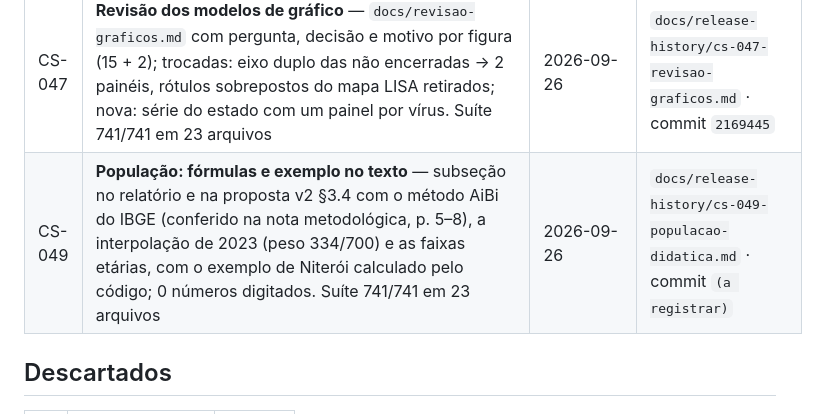
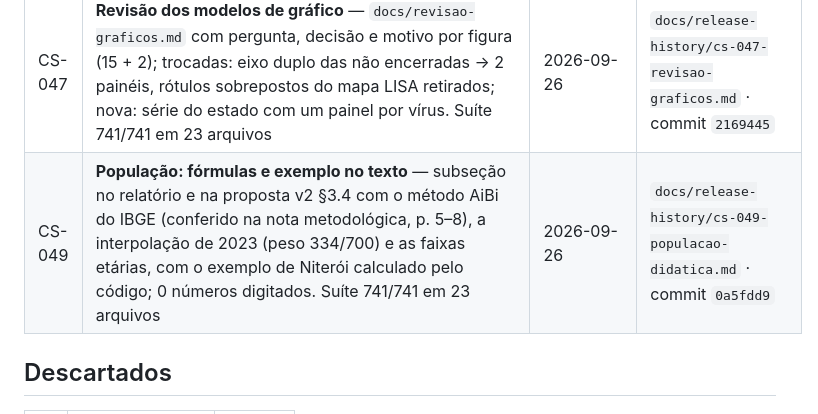
Before and after one commit to Patrickriibeiro/CartografiaESaude, a Markdown page: docs/BACKLOG.md, the part around the change. Drawn GitHub-style.

Commit message:
BACKLOG: registra o commit 0a5fdd9 no encerramento do CS-049
Co-Authored-By: Claude Fable 5.1 <noreply@anthropic.com>

```diff
--- a/docs/BACKLOG.md
+++ b/docs/BACKLOG.md
@@ -187,7 +187,7 @@ D-06, D-08, D-09, D-10 e a opção do CS-039). **Só a D-02 (prazo) continua abe
 | CS-048 | **Quanto os números mudam depois do fim do ano** — 19 versões antigas do banco de 2025 e 1 de 2024 achadas no S3 do portal; 6 + 1 comparadas com as do estudo: 2025 varia no máximo 3 casos por vírus (0,09 %) entre 65 e 254 dias após o fim do ano; 2024 idêntico entre 180 e 450 dias; tempo mediano até encerrar 15–22 dias, 85–93 % em até 90 dias; seção, tabela e figura no relatório. Suíte 717/717 em 22 arquivos | 2026-09-26 | `docs/release-history/cs-048-versoes-do-banco.md` · commit `b184af1` |
 | CS-051 | **Tabelas ABNT em Word** — `tabelas_abnt.docx` com as 14 tabelas dos 14 CSVs (título acima, fonte abaixo, 3 traços, sem linhas verticais, cabeçalho repetido, paisagem, vírgula decimal), gerado pelo pandoc do Quarto em 4 s e reprodutível byte a byte; série semanal resumida por mês. Suíte 739/739 em 23 arquivos | 2026-09-26 | `docs/release-history/cs-051-tabelas-abnt.md` · commit `4287ce2` |
 | CS-047 | **Revisão dos modelos de gráfico** — `docs/revisao-graficos.md` com pergunta, decisão e motivo por figura (15 + 2); trocadas: eixo duplo das não encerradas → 2 painéis, rótulos sobrepostos do mapa LISA retirados; nova: série do estado com um painel por vírus. Suíte 741/741 em 23 arquivos | 2026-09-26 | `docs/release-history/cs-047-revisao-graficos.md` · commit `2169445` |
-| CS-049 | **População: fórmulas e exemplo no texto** — subseção no relatório e na proposta v2 §3.4 com o método AiBi do IBGE (conferido na nota metodológica, p. 5–8), a interpolação de 2023 (peso 334/700) e as faixas etárias, com o exemplo de Niterói calculado pelo código; 0 números digitados. Suíte 741/741 em 23 arquivos | 2026-09-26 | `docs/release-history/cs-049-populacao-didatica.md` · commit `(a registrar)` |
+| CS-049 | **População: fórmulas e exemplo no texto** — subseção no relatório e na proposta v2 §3.4 com o método AiBi do IBGE (conferido na nota metodológica, p. 5–8), a interpolação de 2023 (peso 334/700) e as faixas etárias, com o exemplo de Niterói calculado pelo código; 0 números digitados. Suíte 741/741 em 23 arquivos | 2026-09-26 | `docs/release-history/cs-049-populacao-didatica.md` · commit `0a5fdd9` |
 
 ## Descartados
 
```
